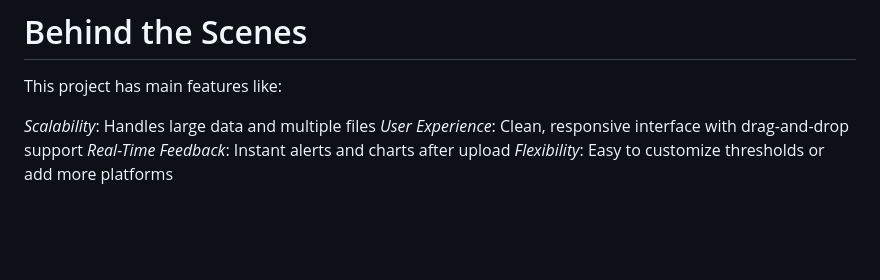
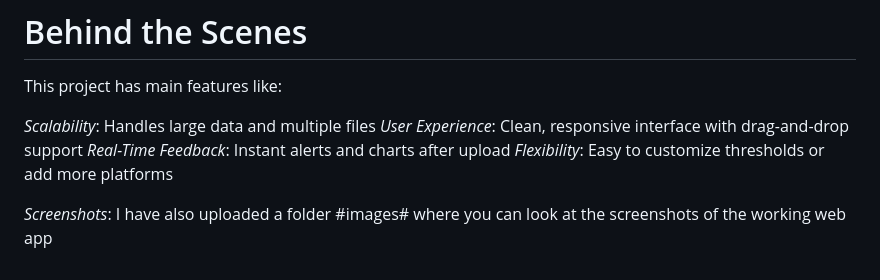
Before and after one commit to GnyanaSameera/Sensor-Data-Analysis-Web-App, a Markdown page: Project/README.md, the part around the change. GitHub-like rendering; blank space fills up the shorter version.

```diff
--- a/Project/README.md
+++ b/Project/README.md
@@ -86,3 +86,5 @@ This project has main features like:
 *User Experience*: Clean, responsive interface with drag-and-drop support
 *Real-Time Feedback*: Instant alerts and charts after upload
 *Flexibility*: Easy to customize thresholds or add more platforms
+
+*Screenshots*: I have also uploaded a folder #images# where you can look at the screenshots of the working web app
```
